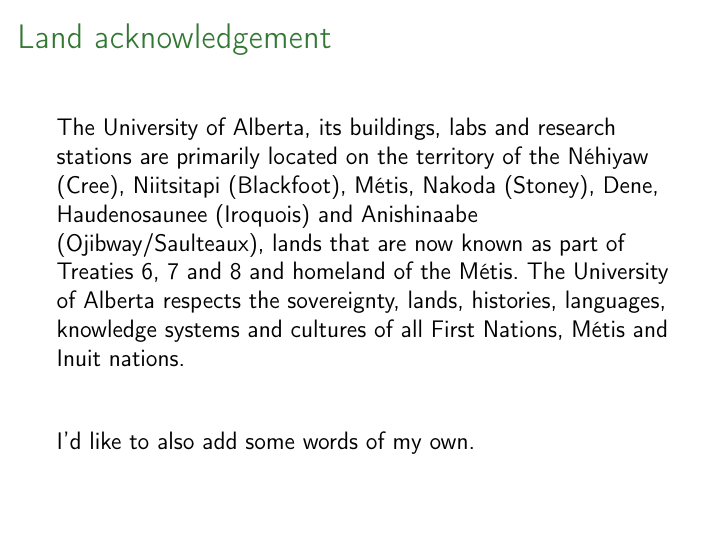
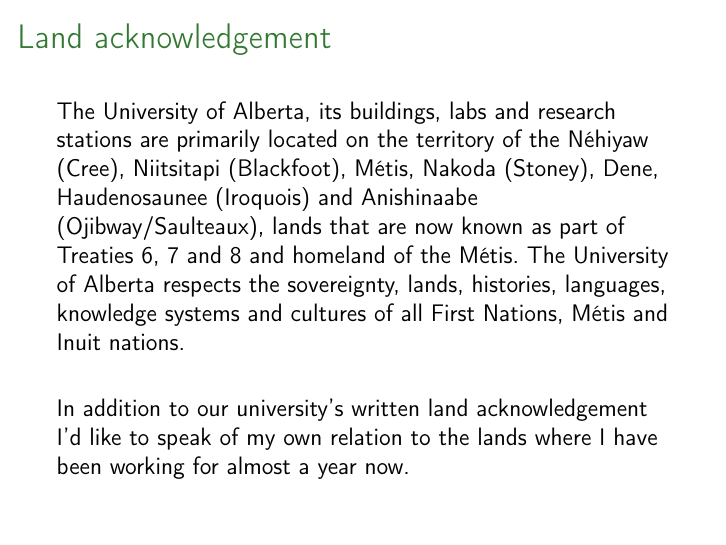
Before and after one commit to giuthas-talks/Automated_segmentation_exercises, LaTeX slides (slides.tex): page 2 of 10. Compiled offline with pdfLaTeX.

Commit message:
Land acknowledgement editing.

```diff
--- a/slides.tex
+++ b/slides.tex
@@ -61,7 +60,9 @@
   sovereignty, lands, histories, languages, knowledge systems and cultures of all
   First Nations, Métis and Inuit nations.
   \vfill
-I'd like to also add some words of my own.
+  In addition to our university's written land acknowledgement I'd like to speak
+  of my own relation to the lands where I have been working for almost a year now.
+
 }
 
 
```
Also changed, not shown: slides.pdf, slides.tex (1 more changed lines). Lines whose indentation alone changed are shown as unchanged.
